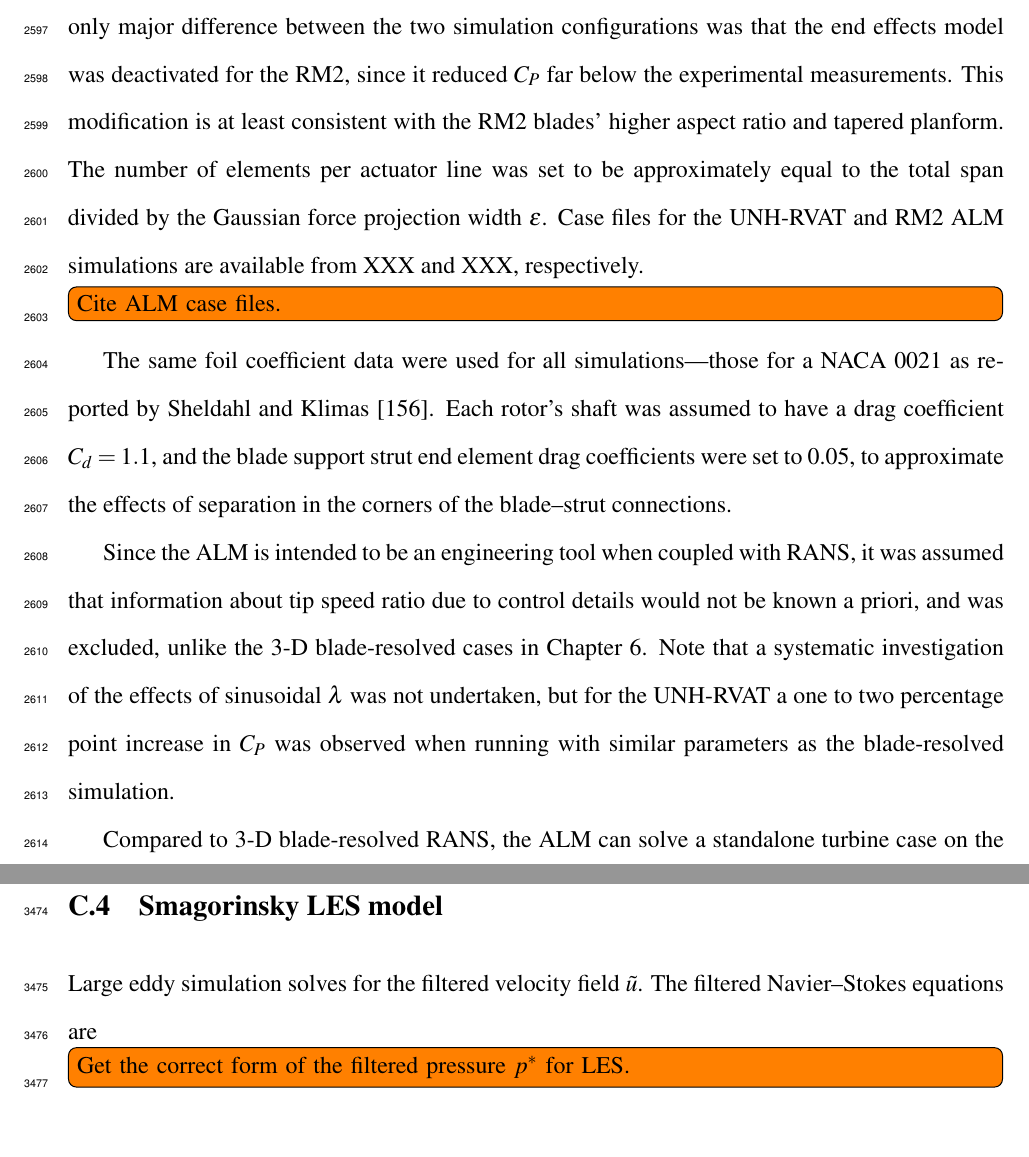
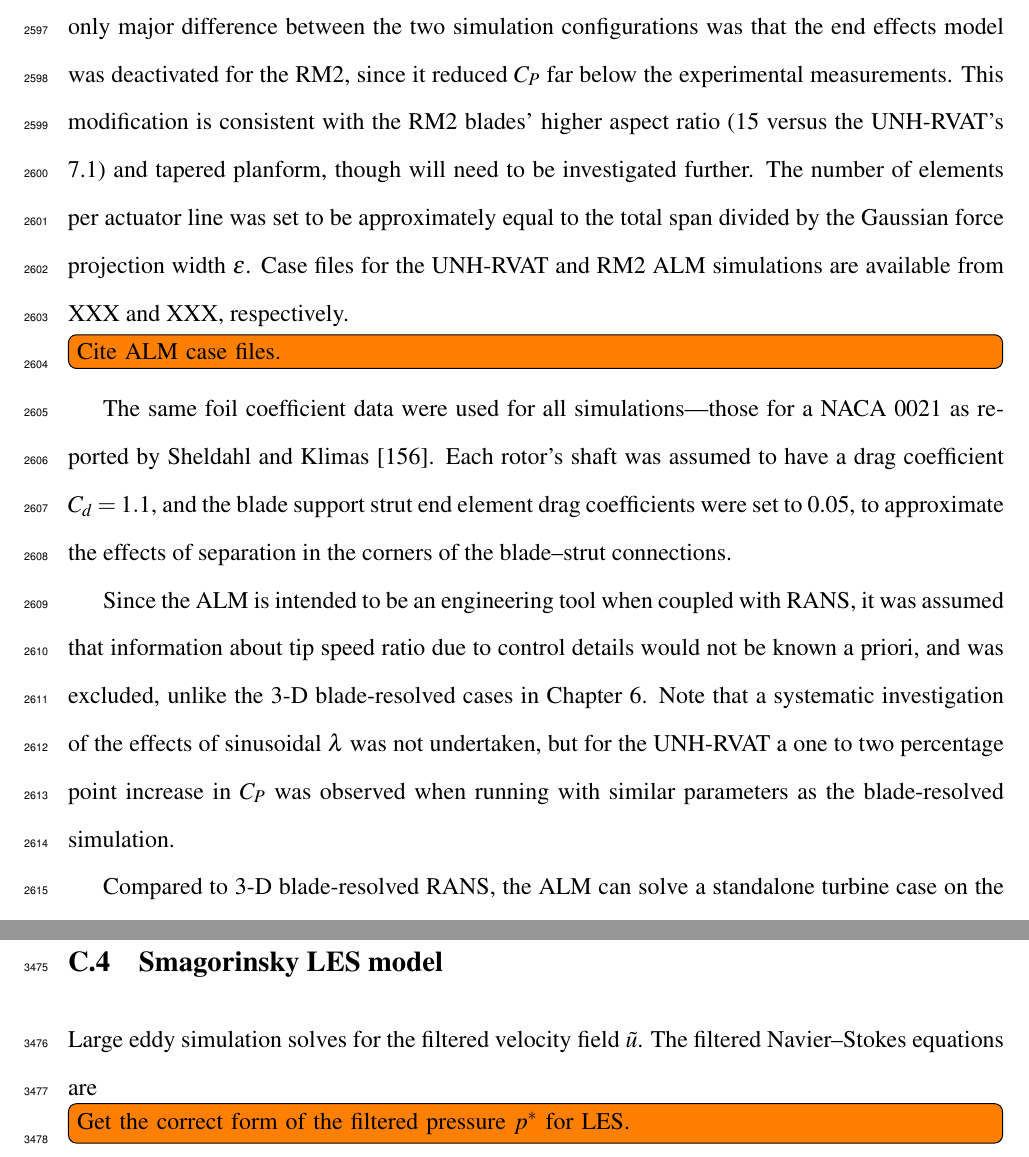
Before and after one commit to petebachant/PhD-thesis, a LaTeX thesis (thesis.tex, which reads chapters/ALM.tex): two parts of pages 134 and 170 of 171, joined at a grey line, cut so that both start at the same text, the shorter picture padded with empty space. Compiled offline with pdfLaTeX.

Commit message:
Mention blade aspect ratio for RM2 vs RVAT

```diff
--- a/chapters/ALM.tex
+++ b/chapters/ALM.tex
@@ -633,12 +633,13 @@ difference was used for advancing the simulation in time, and second order
 linear schemes were used for the majority of the terms' spatial discretizations.
 The only major difference between the two simulation configurations was that the
 end effects model was deactivated for the RM2, since it reduced $C_P$ far below
-the experimental measurements. This modification is at least consistent with the
-RM2 blades' higher aspect ratio and tapered planform. The number of elements per
-actuator line was set to be approximately equal to the total span divided by the
-Gaussian force projection width $\epsilon$. Case files for the UNH-RVAT and RM2
-ALM simulations are available from XXX and XXX, respectively. \todo[inline]{Cite
-    ALM case files.}
+the experimental measurements. This modification is consistent with the RM2
+blades' higher aspect ratio (15 versus the UNH-RVAT's 7.1) and tapered planform,
+though will need to be investigated further. The number of elements per actuator
+line was set to be approximately equal to the total span divided by the Gaussian
+force projection width $\epsilon$. Case files for the UNH-RVAT and RM2 ALM
+simulations are available from XXX and XXX, respectively. \todo[inline]{Cite ALM
+case files.}
 
 The same foil coefficient data were used for all simulations---those for a NACA
 0021 as reported by Sheldahl and Klimas \cite{Sheldahl1981}. Each rotor's shaft
```
